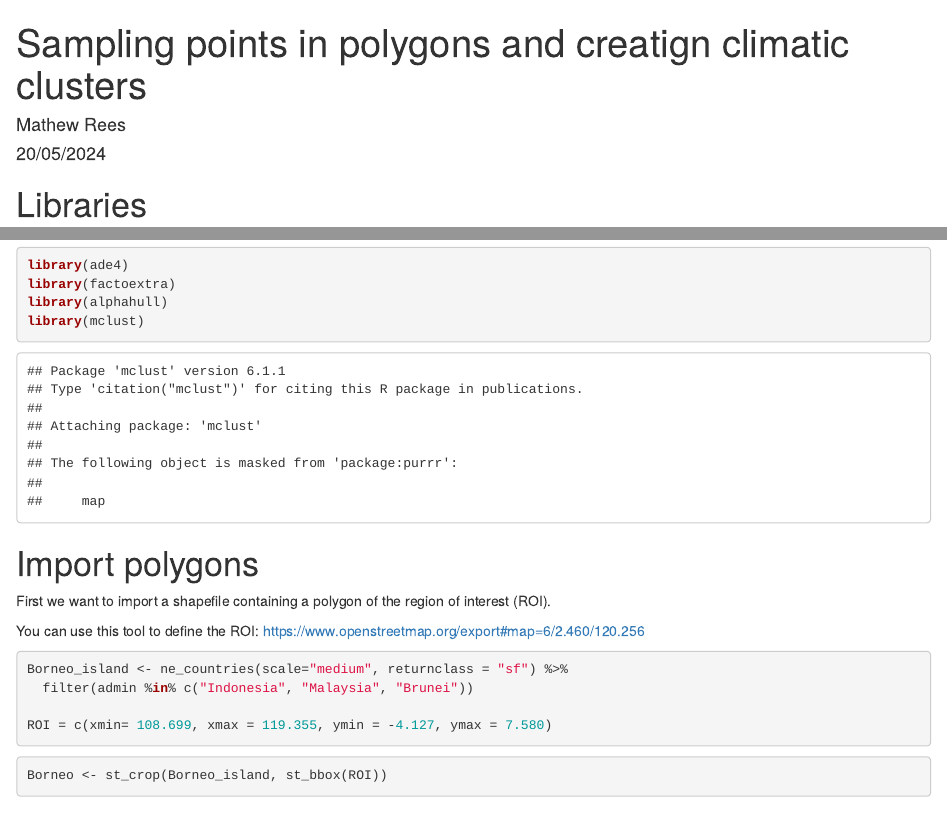
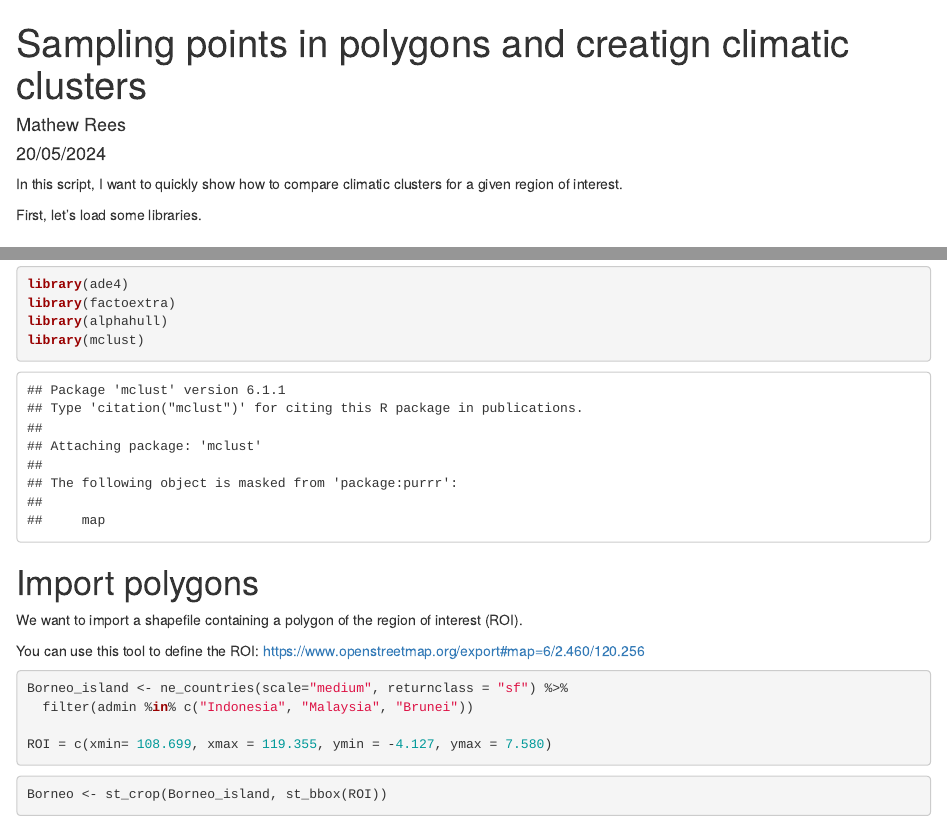
Before and after one commit to MyosotisMatt/Scripts, an R Markdown document (Biogeography.Rmd): the page in a window 1100 px wide, from its top, and a second part further down, joined at a grey line. Rendered offline with R 4.5, knitr and Pandoc, with nearby package versions; code that draws random numbers runs with fixed seeds of ours.

Commit message:
Update Biogeography.Rmd

```diff
--- a/Biogeography.Rmd
+++ b/Biogeography.Rmd
@@ -11,6 +11,10 @@ output:
     toc_depth: 3
     toc_float: true
 ---
+
+In this script, I want to quickly show how to compare climatic clusters for a given region of interest.
+
+First, let's load some libraries.
 
 # Libraries
 
@@ -33,7 +37,7 @@ library(mclust)
 
 # Import polygons
 
-First we want to import a shapefile containing a polygon of the region of interest (ROI).
+We want to import a shapefile containing a polygon of the region of interest (ROI).
 
 You can use this tool to define the ROI: https://www.openstreetmap.org/export#map=6/2.460/120.256
 
```
Also changed, not shown: Biogeography.Rmd (2 more changed lines).
